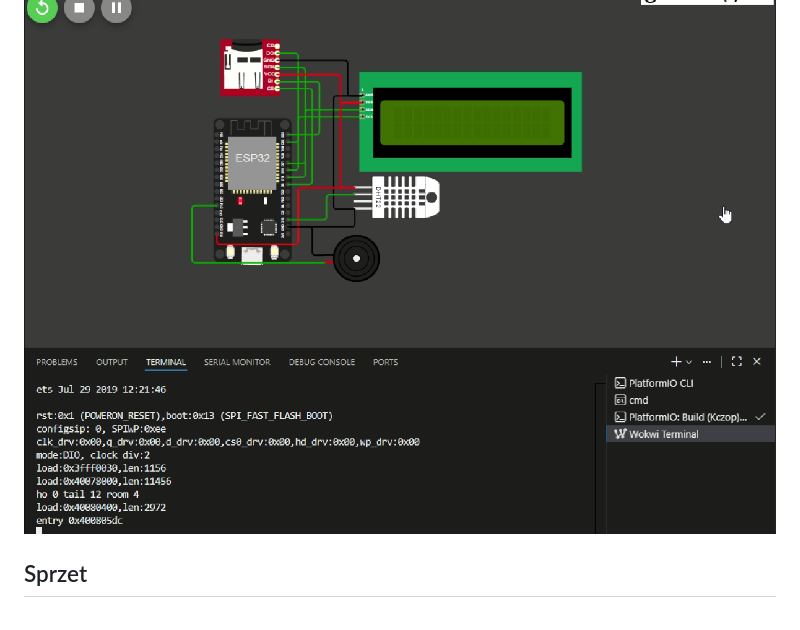
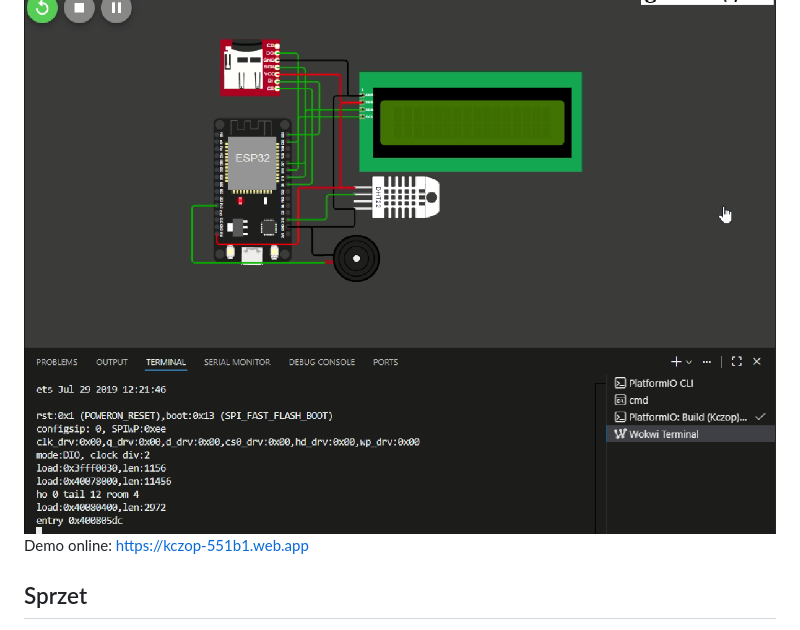
Before and after one commit to startrek1p2p/Kczop, a Markdown page: README.md, the part around the change. Rendered like a GitHub page.

Commit message:
dodanie linku do dema online w dokumentacji README

```diff
--- a/README.md
+++ b/README.md
@@ -11,6 +11,7 @@
 
 
 [![Zobacz film](media/prev.png)](media/Example.mp4)
+Demo online: https://kczop-551b1.web.app
 
 
 ## Sprzet
```
